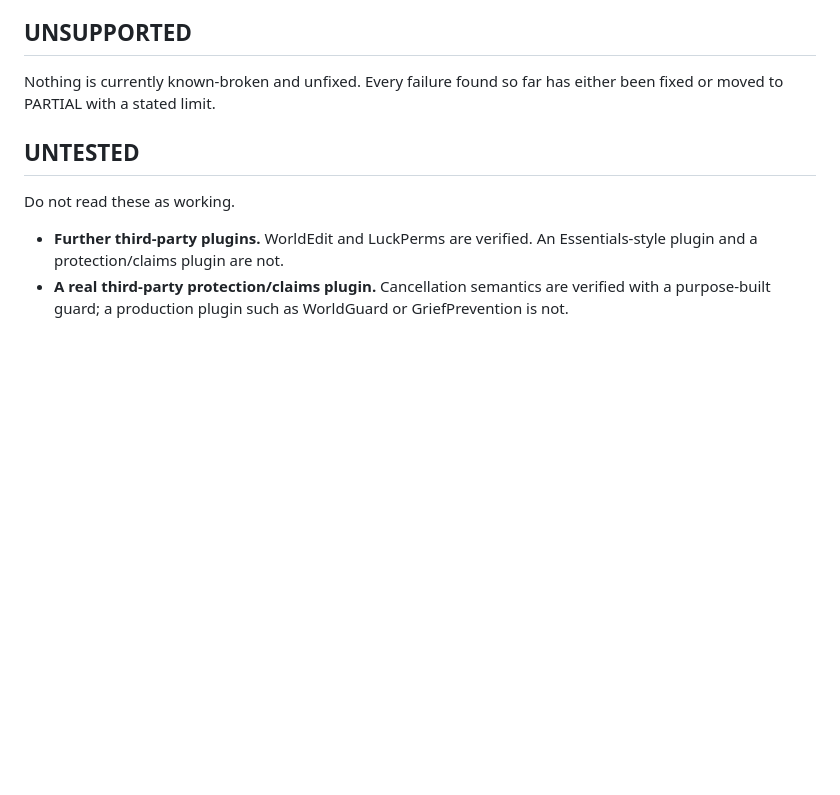
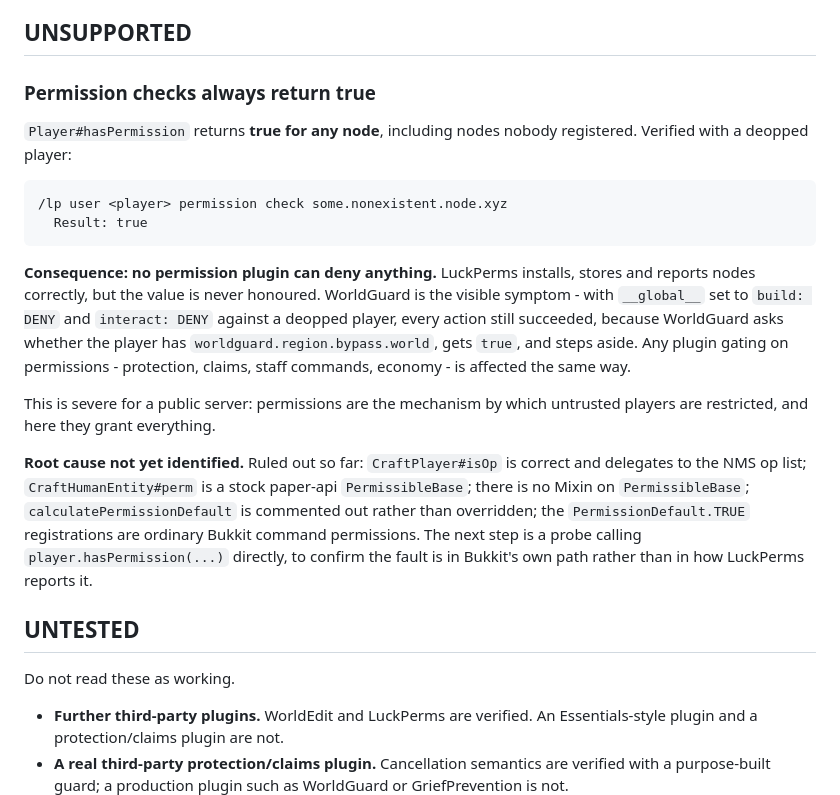
Before and after one commit to minenite/cardforge, a Markdown page: docs/COMPATIBILITY.md, the part around the change. GitHub-like rendering; blank space fills up the shorter version.

Commit message:
Record that permission checks always return true
Player#hasPermission returns true for any node, including unregistered ones,
for a deopped player. No permission plugin can deny anything as a result.

Found while testing WorldGuard: with __global__ set to build DENY and
interact DENY against a deopped player, every action still succeeded.
WorldGuard was behaving correctly - it asks whether the player has
worldguard.region.bypass.world, is told yes, and steps aside. LuckPerms
likewise stores and reports nodes correctly; the value is simply never
honoured.

This is severe for any public server, since permissions are how untrusted
players are restricted, and here they grant everything.

Root cause not identified. Documented as UNSUPPORTED with what has been ruled
out - isOp is correct, the Permissible is stock paper-api, there is no Mixin
on PermissibleBase - so the next person does not repeat the search.

````diff
--- a/docs/COMPATIBILITY.md
+++ b/docs/COMPATIBILITY.md
@@ -172,8 +172,35 @@ from the provider after CardForge's hook.
 
 ## UNSUPPORTED
 
-Nothing is currently known-broken and unfixed. Every failure found so far has
-either been fixed or moved to PARTIAL with a stated limit.
+### Permission checks always return true
+
+`Player#hasPermission` returns **true for any node**, including nodes nobody
+registered. Verified with a deopped player:
+
+```
+/lp user <player> permission check some.nonexistent.node.xyz
+  Result: true
+```
+
+**Consequence: no permission plugin can deny anything.** LuckPerms installs,
+stores and reports nodes correctly, but the value is never honoured. WorldGuard
+is the visible symptom - with `__global__` set to `build: DENY` and
+`interact: DENY` against a deopped player, every action still succeeded, because
+WorldGuard asks whether the player has `worldguard.region.bypass.world`, gets
+`true`, and steps aside. Any plugin gating on permissions - protection, claims,
+staff commands, economy - is affected the same way.
+
+This is severe for a public server: permissions are the mechanism by which
+untrusted players are restricted, and here they grant everything.
+
+**Root cause not yet identified.** Ruled out so far: `CraftPlayer#isOp` is
+correct and delegates to the NMS op list; `CraftHumanEntity#perm` is a stock
+paper-api `PermissibleBase`; there is no Mixin on `PermissibleBase`;
+`calculatePermissionDefault` is commented out rather than overridden; the
+`PermissionDefault.TRUE` registrations are ordinary Bukkit command permissions.
+The next step is a probe calling `player.hasPermission(...)` directly, to
+confirm the fault is in Bukkit's own path rather than in how LuckPerms reports
+it.
 
 ## UNTESTED
 
````
